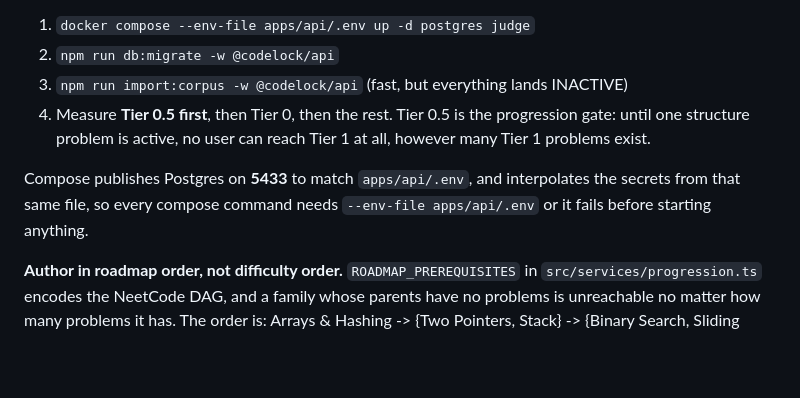
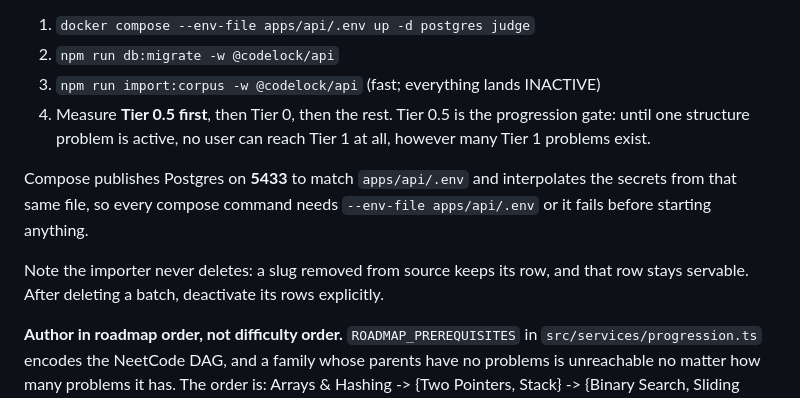
Before and after one commit to TommyDeLeon/codelock, a Markdown page: docs/HANDOFF-CORPUS.md, the part around one of its changes. GitHub-like rendering; blank space fills up the shorter version.

```diff
--- a/docs/HANDOFF-CORPUS.md
+++ b/docs/HANDOFF-CORPUS.md
@@ -240,14 +287,17 @@ to be re-measured. If that happens again, the order matters:
 
 1. `docker compose --env-file apps/api/.env up -d postgres judge`
 2. `npm run db:migrate -w @codelock/api`
-3. `npm run import:corpus -w @codelock/api` (fast, but everything lands INACTIVE)
+3. `npm run import:corpus -w @codelock/api` (fast; everything lands INACTIVE)
 4. Measure **Tier 0.5 first**, then Tier 0, then the rest. Tier 0.5 is the
    progression gate: until one structure problem is active, no user can reach
    Tier 1 at all, however many Tier 1 problems exist.
 
-Compose publishes Postgres on **5433** to match `apps/api/.env`, and interpolates
+Compose publishes Postgres on **5433** to match `apps/api/.env` and interpolates
 the secrets from that same file, so every compose command needs
 `--env-file apps/api/.env` or it fails before starting anything.
+
+Note the importer never deletes: a slug removed from source keeps its row, and
+that row stays servable. After deleting a batch, deactivate its rows explicitly.
 
 **Author in roadmap order, not difficulty order.** `ROADMAP_PREREQUISITES` in
 `src/services/progression.ts` encodes the NeetCode DAG, and a family whose
```
Also changed, not shown: other parts of docs/HANDOFF-CORPUS.md (+65 -18 lines).
